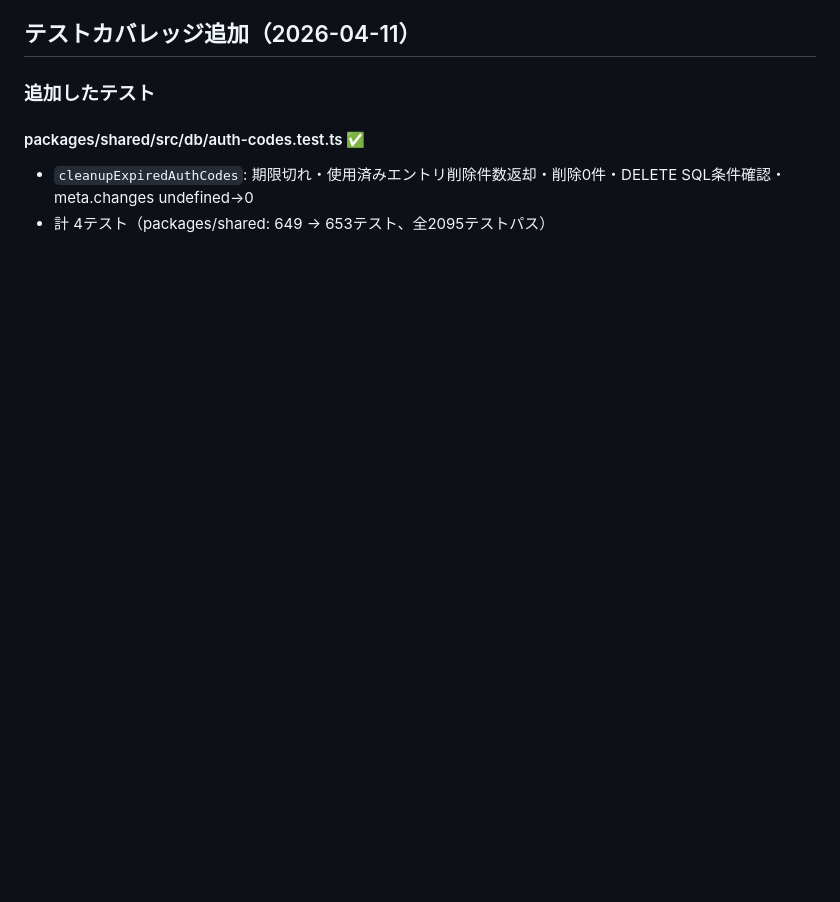
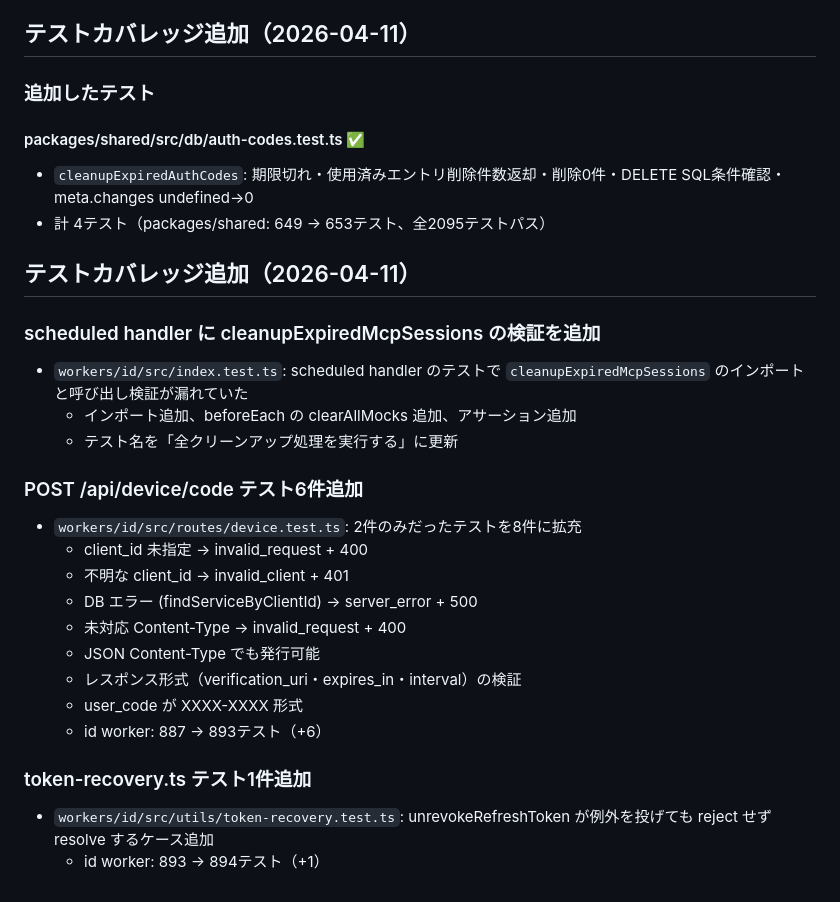
Before and after one commit to g-kari/0g0-id, a Markdown page: TODO.md, the part around the change. Drawn GitHub-style; blank space fills up the shorter version.

Commit message:
ドキュメント更新: テストカバレッジ追加3件をTODO.mdに記録

```diff
--- a/TODO.md
+++ b/TODO.md
@@ -1255,3 +1255,25 @@
 #### packages/shared/src/db/auth-codes.test.ts ✅
 - `cleanupExpiredAuthCodes`: 期限切れ・使用済みエントリ削除件数返却・削除0件・DELETE SQL条件確認・meta.changes undefined→0
 - 計 4テスト（packages/shared: 649 → 653テスト、全2095テストパス）
+
+## テストカバレッジ追加（2026-04-11）
+
+### scheduled handler に cleanupExpiredMcpSessions の検証を追加
+- `workers/id/src/index.test.ts`: scheduled handler のテストで `cleanupExpiredMcpSessions` のインポートと呼び出し検証が漏れていた
+  - インポート追加、beforeEach の clearAllMocks 追加、アサーション追加
+  - テスト名を「全クリーンアップ処理を実行する」に更新
+
+### POST /api/device/code テスト6件追加
+- `workers/id/src/routes/device.test.ts`: 2件のみだったテストを8件に拡充
+  - client_id 未指定 → invalid_request + 400
+  - 不明な client_id → invalid_client + 401
+  - DB エラー (findServiceByClientId) → server_error + 500
+  - 未対応 Content-Type → invalid_request + 400
+  - JSON Content-Type でも発行可能
+  - レスポンス形式（verification_uri・expires_in・interval）の検証
+  - user_code が XXXX-XXXX 形式
+  - id worker: 887 → 893テスト（+6）
+
+### token-recovery.ts テスト1件追加
+- `workers/id/src/utils/token-recovery.test.ts`: unrevokeRefreshToken が例外を投げても reject せず resolve するケース追加
+  - id worker: 893 → 894テスト（+1）
```
